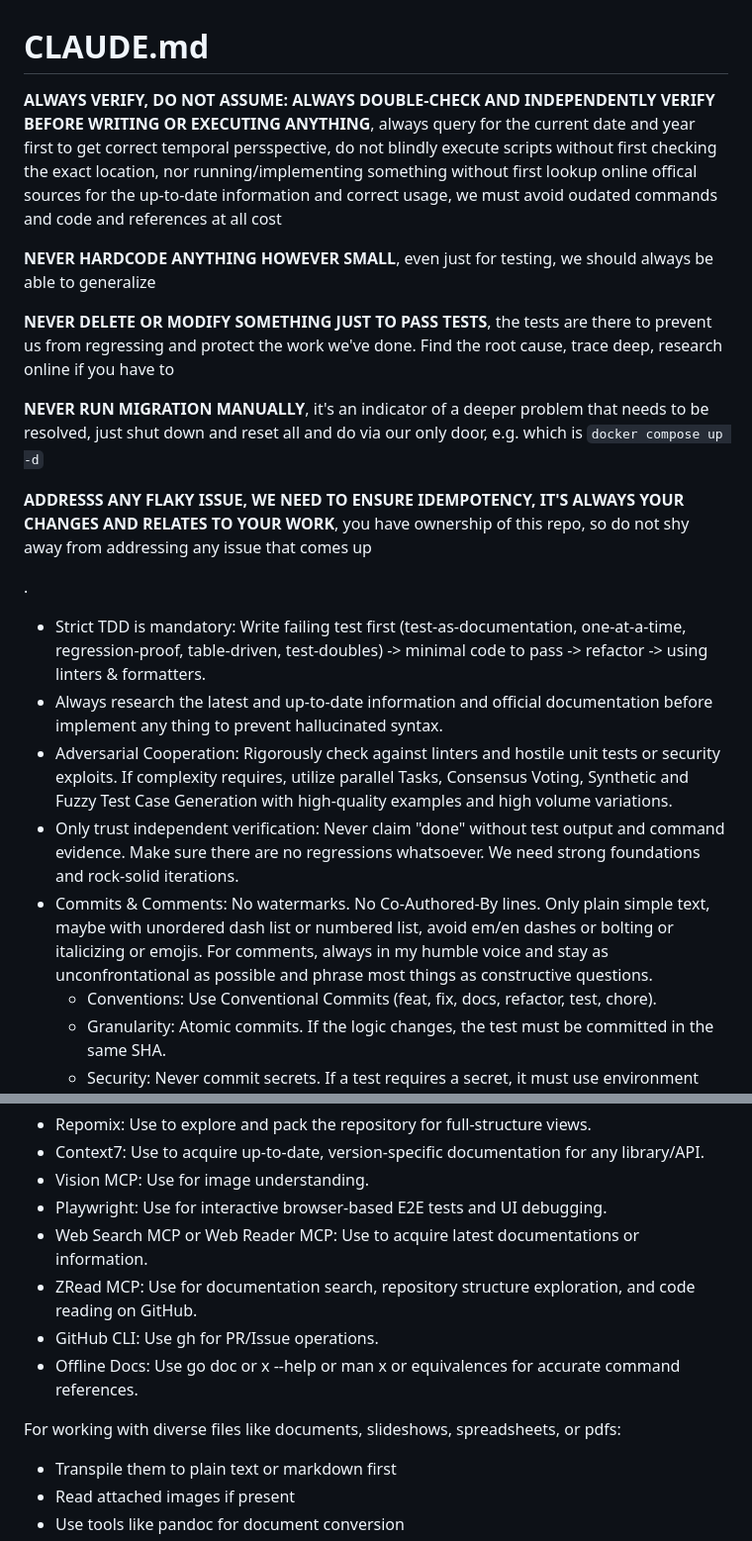
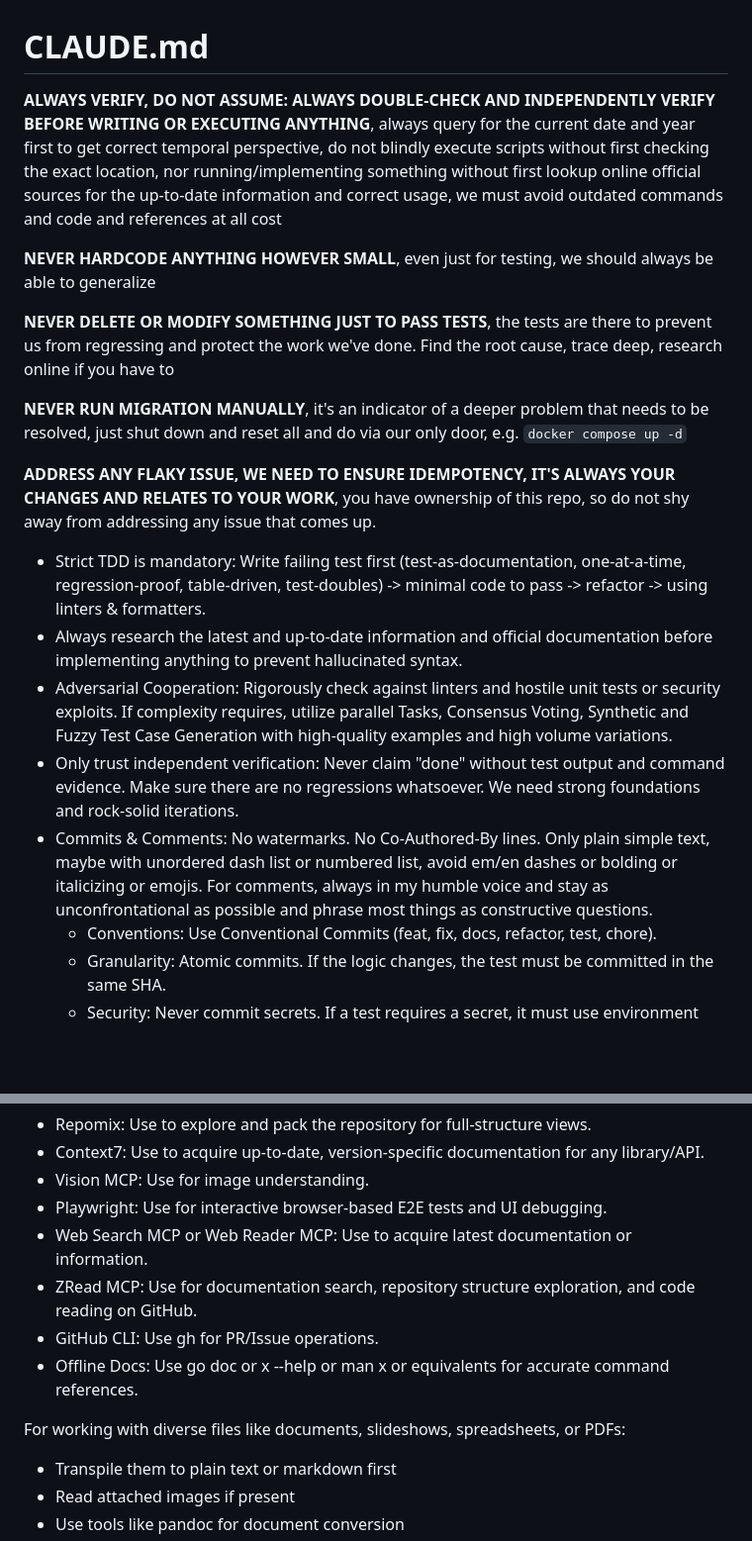
Before and after one commit to lavantien/health-app, a Markdown page: CLAUDE.md, 2 parts joined by grey strips. Shown at 99% size. GitHub-like rendering; blank space fills up the shorter version.

```diff
--- a/CLAUDE.md
+++ b/CLAUDE.md
@@ -2,23 +2,21 @@
 
 <non-negotiables>
 
-**ALWAYS VERIFY, DO NOT ASSUME: ALWAYS DOUBLE-CHECK AND INDEPENDENTLY VERIFY BEFORE WRITING OR EXECUTING ANYTHING**, always query for the current date and year first to get correct temporal persspective, do not blindly execute scripts without first checking the exact location, nor running/implementing something without first lookup online offical sources for the up-to-date information and correct usage, we must avoid oudated commands and code and references at all cost
+**ALWAYS VERIFY, DO NOT ASSUME: ALWAYS DOUBLE-CHECK AND INDEPENDENTLY VERIFY BEFORE WRITING OR EXECUTING ANYTHING**, always query for the current date and year first to get correct temporal perspective, do not blindly execute scripts without first checking the exact location, nor running/implementing something without first lookup online official sources for the up-to-date information and correct usage, we must avoid outdated commands and code and references at all cost
 
 **NEVER HARDCODE ANYTHING HOWEVER SMALL**, even just for testing, we should always be able to generalize
 
 **NEVER DELETE OR MODIFY SOMETHING JUST TO PASS TESTS**, the tests are there to prevent us from regressing and protect the work we've done. Find the root cause, trace deep, research online if you have to
 
-**NEVER RUN MIGRATION MANUALLY**, it's an indicator of a deeper problem that needs to be resolved, just shut down and reset all and do via our only door, e.g. which is `docker compose up -d`
+**NEVER RUN MIGRATION MANUALLY**, it's an indicator of a deeper problem that needs to be resolved, just shut down and reset all and do via our only door, e.g. `docker compose up -d`
 
-**ADDRESSS ANY FLAKY ISSUE, WE NEED TO ENSURE IDEMPOTENCY, IT'S ALWAYS YOUR CHANGES AND RELATES TO YOUR WORK**, you have ownership of this repo, so do not shy away from addressing any issue that comes up
-
-.
+**ADDRESS ANY FLAKY ISSUE, WE NEED TO ENSURE IDEMPOTENCY, IT'S ALWAYS YOUR CHANGES AND RELATES TO YOUR WORK**, you have ownership of this repo, so do not shy away from addressing any issue that comes up.
 
 - Strict TDD is mandatory: Write failing test first (test-as-documentation, one-at-a-time, regression-proof, table-driven, test-doubles) -> minimal code to pass -> refactor -> using linters & formatters.
-- Always research the latest and up-to-date information and official documentation before implement any thing to prevent hallucinated syntax.
+- Always research the latest and up-to-date information and official documentation before implementing anything to prevent hallucinated syntax.
 - Adversarial Cooperation: Rigorously check against linters and hostile unit tests or security exploits. If complexity requires, utilize parallel Tasks, Consensus Voting, Synthetic and Fuzzy Test Case Generation with high-quality examples and high volume variations.
 - Only trust independent verification: Never claim "done" without test output and command evidence. Make sure there are no regressions whatsoever. We need strong foundations and rock-solid iterations.
-- Commits & Comments: No watermarks. No Co-Authored-By lines. Only plain simple text, maybe with unordered dash list or numbered list, avoid em/en dashes or bolting or italicizing or emojis. For comments, always in my humble voice and stay as unconfrontational as possible and phrase most things as constructive questions.
+- Commits & Comments: No watermarks. No Co-Authored-By lines. Only plain simple text, maybe with unordered dash list or numbered list, avoid em/en dashes or bolding or italicizing or emojis. For comments, always in my humble voice and stay as unconfrontational as possible and phrase most things as constructive questions.
   - Conventions: Use Conventional Commits (feat, fix, docs, refactor, test, chore).
   - Granularity: Atomic commits. If the logic changes, the test must be committed in the same SHA.
   - Security: Never commit secrets. If a test requires a secret, it must use environment variables or skipped if the variable is missing.
@@ -44,14 +48,16 @@ If you cannot write acceptance criteria, pause and clarify.
 - Context7: Use to acquire up-to-date, version-specific documentation for any library/API.
 - Vision MCP: Use for image understanding.
 - Playwright: Use for interactive browser-based E2E tests and UI debugging.
-- Web Search MCP or Web Reader MCP: Use to acquire latest documentations or information.
+- Web Search MCP or Web Reader MCP: Use to acquire latest documentation or information.
 - ZRead MCP: Use for documentation search, repository structure exploration, and code reading on GitHub.
 - GitHub CLI: Use gh for PR/Issue operations.
-- Offline Docs: Use go doc or x --help or man x or equivalences for accurate command references.
+- Offline Docs: Use go doc or x --help or man x or equivalents for accurate command references.
+
+</tool-usage>
 
 <file-handling>
 
-For working with diverse files like documents, slideshows, spreadsheets, or pdfs:
+For working with diverse files like documents, slideshows, spreadsheets, or PDFs:
 
 - Transpile them to plain text or markdown first
 - Read attached images if present
```
Also changed, not shown: other parts of CLAUDE.md (+30 -0 lines).
